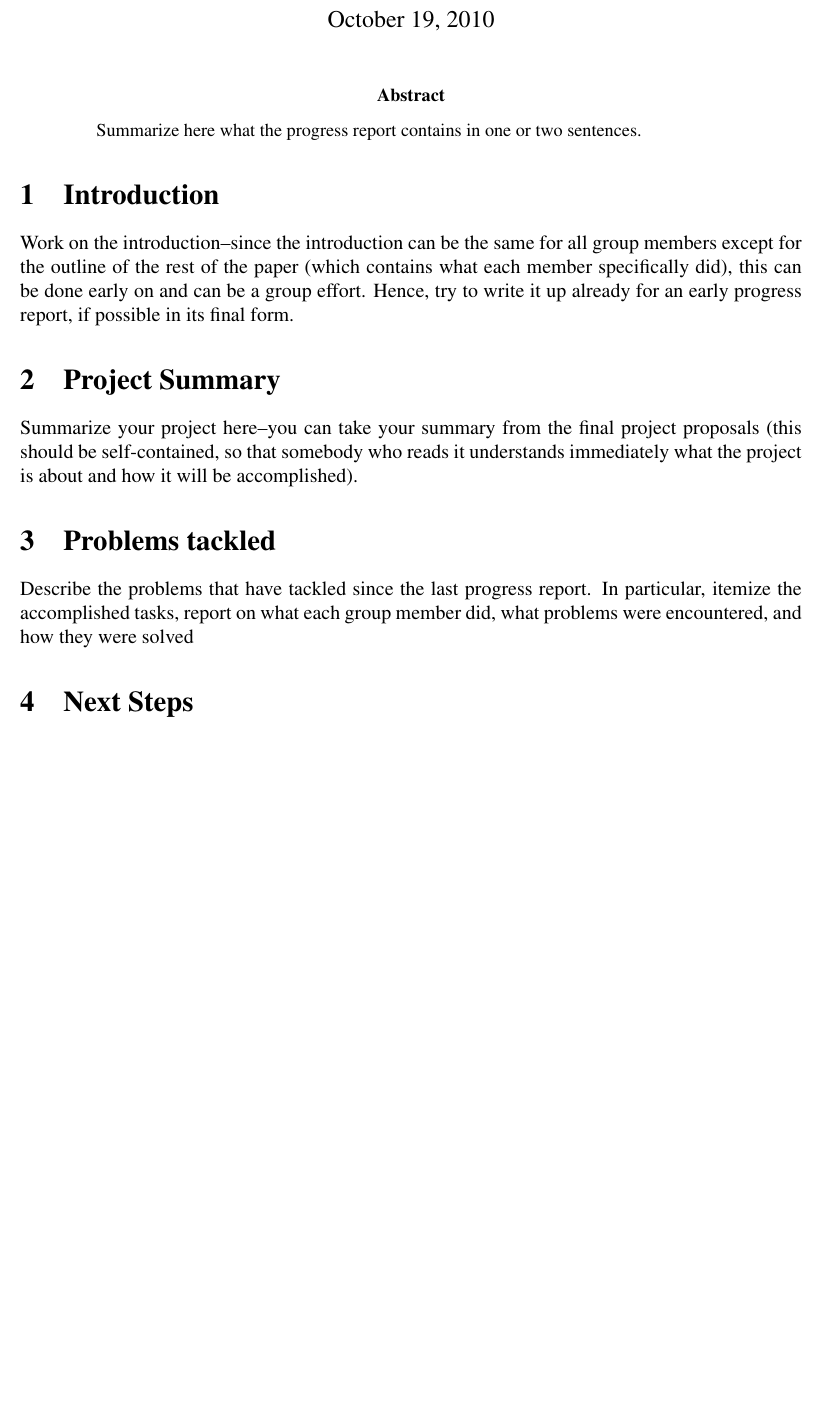
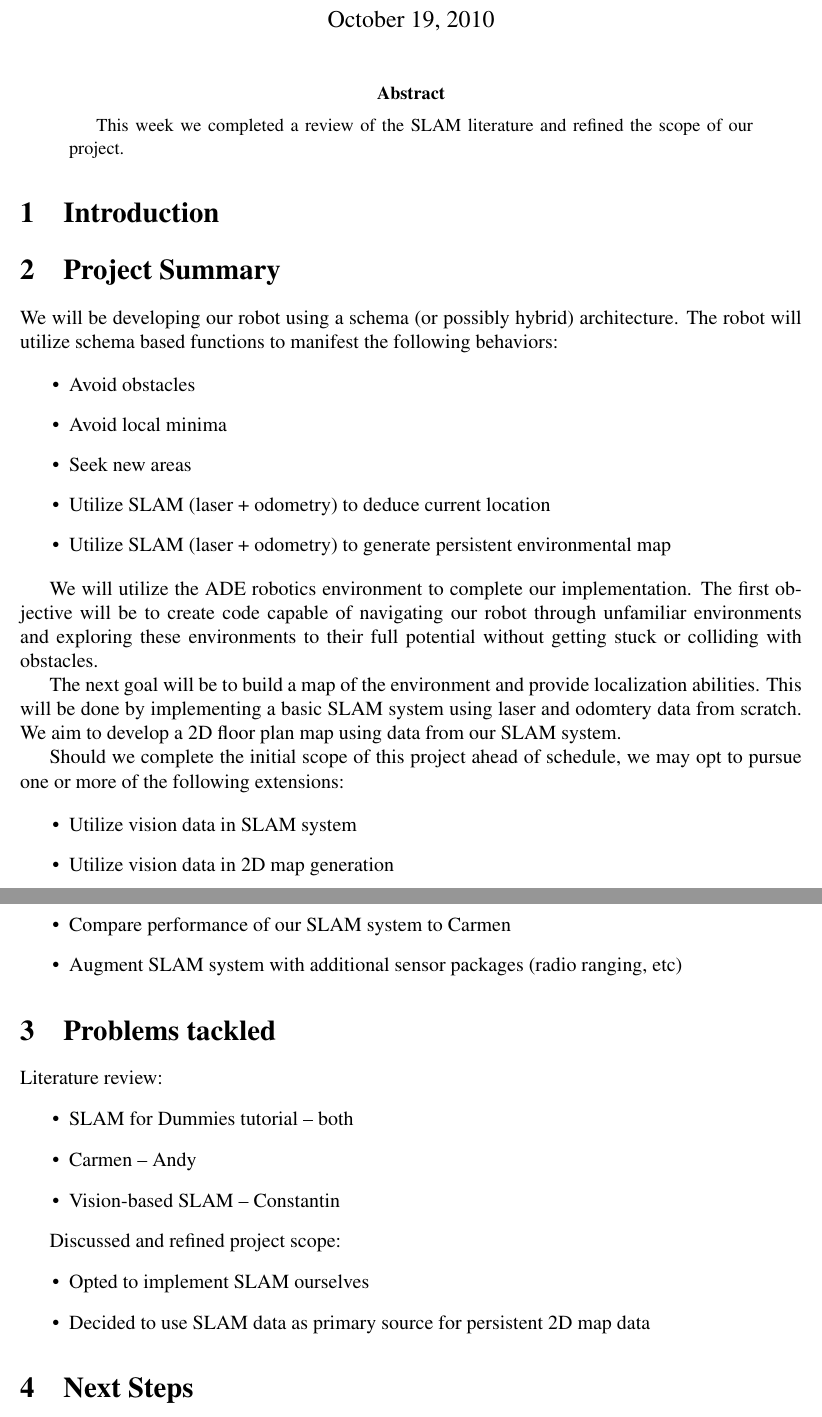
Before and after one commit to cberzan/bbr-mapper, a LaTeX paper (progress-reports/pr1.tex): part of the page before the commit and two parts of pages 1 and 2 of 2 after it, the two joined at a grey line, cut so that both start at the same text, the shorter picture padded with empty space. Compiled offline with pdfLaTeX.

Commit message:
progress report 1 draft

```diff
--- a/progress-reports/pr1.tex
+++ b/progress-reports/pr1.tex
@@ -1,12 +1,14 @@
 % Template for progress reports
 % For examples on how to use latex see, for example,
 % http://www.mat.bham.ac.uk/R.W.Kaye/latex/examples.htm
+%
+% Andy Sayler
+% Constantine Berzan
 
 \documentclass[12pt]{article}
 \usepackage{times}
 \usepackage{latexsym}
 \usepackage{xspace}
-\usepackage{times}
 \usepackage{epsfig}
 \setlength {\topmargin} {0 mm}
 \setlength {\headsep} {0 mm}
@@ -20,36 +22,69 @@
 
 \begin{document}
 
-\title{BBR Progress Report NNN:\\YOUR TITLE}
+\title{BBR Progress Report 001: }
 
-\author{YOUR NAME}
+\author{Andy Sayler & Constantin Berzan}
 
 \maketitle
 
 \begin{abstract}
-Summarize here what the progress report contains in one or two sentences.
+This week we completed a review of the SLAM literature and refined the scope of our
+project.
 \end{abstract}
 
 
 \section{Introduction}
 
-Work on the introduction--since the introduction can be the same for
-all group members except for the outline of the rest of the paper
-(which contains what each member specifically did), this can be done
-early on and can be a group effort.  Hence, try to write it up already
-for an early progress report, if possible in its final form.
 
 
 \section{Project Summary}
 
-Summarize your project here--you can take your summary from the final
-project proposals (this should be self-contained, so that somebody who
-reads it understands immediately what the project is about and how it
-will be accomplished).
+We will be developing our robot using a schema (or possibly hybrid)
+architecture. The robot will utilize schema based functions to manifest the
+following behaviors:
+
+\begin{itemize}
+    \item Avoid obstacles
+    \item Avoid local minima
+    \item Seek new areas
+    \item Utilize SLAM (laser + odometry) to deduce current location
+    \item Utilize SLAM (laser + odometry) to generate persistent environmental map
+\end{itemize}
+
+We will utilize the ADE robotics environment to complete our implementation.
+The first objective will be to create code capable of navigating our robot
+through unfamiliar environments and exploring these environments to their full
+potential without getting stuck or colliding with obstacles.
+
+The next goal will be to build a map of the environment and provide
+localization abilities. This will be done by implementing a basic SLAM system
+using laser and odomtery data from scratch.  We aim to develop a 2D floor plan
+map using data from our SLAM system.
+
+Should we complete the initial scope of this project ahead of schedule, we may
+opt to pursue one or more of the following extensions:
+
+\begin{itemize}
+    \item Utilize vision data in SLAM system
+    \item Utilize vision data in 2D map generation
+    \item Compare performance of our SLAM system to Carmen
+    \item Augment SLAM system with additional sensor packages (radio ranging,
+          etc)
+\end{itemize}
+
 
 \section{Problems tackled}
 
-Describe the problems that have tackled since the last progress
-report.  In particular, itemize the accomplished tasks, report on what
-each group member did, what problems were encountered, and how they
-were solved
+Literature review:
+\begin{itemize}
+    \item SLAM for Dummies tutorial -- both
+    \item Carmen -- Andy
+    \item Vision-based SLAM -- Constantin
+\end{itemize}
+
+Discussed and refined project scope:
+\begin{itemize}
+    \item Opted to implement SLAM ourselves
+    \item Decided to use SLAM data as primary source for persistent 2D map data
+\end{itemize}
```
Also changed, not shown: progress-reports/pr1.tex (10 more changed lines).
